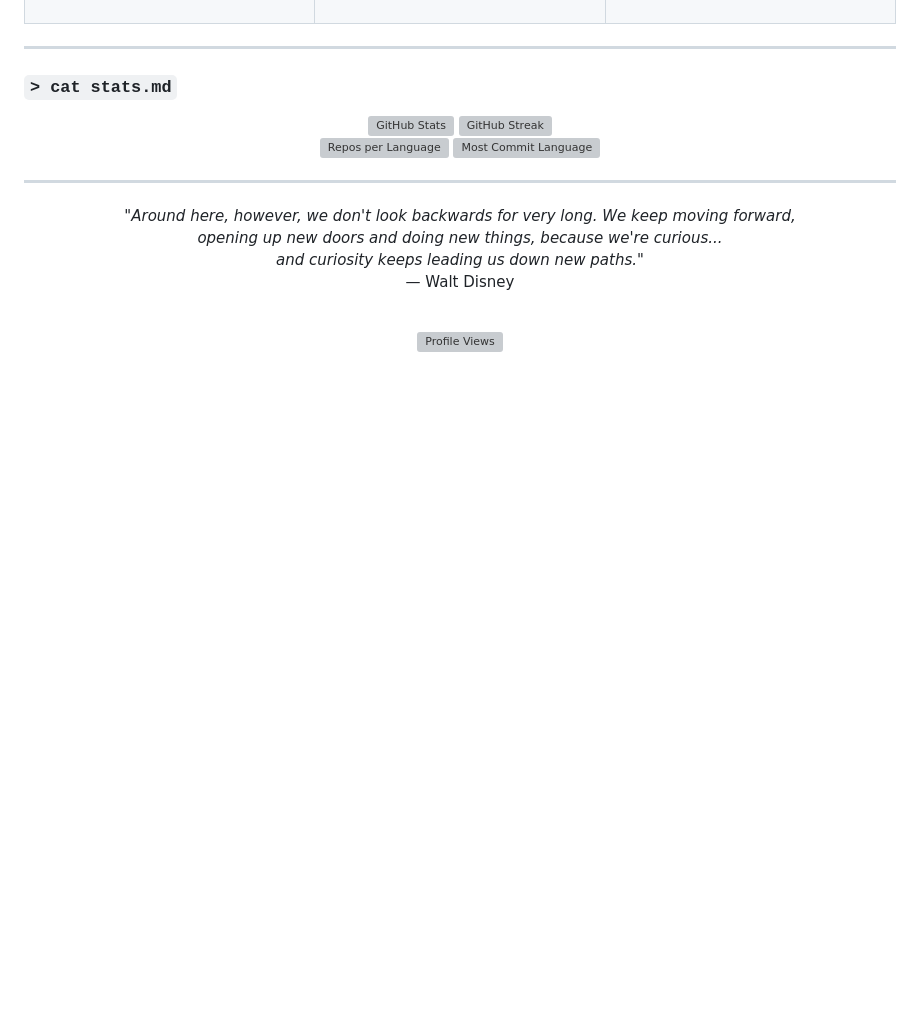
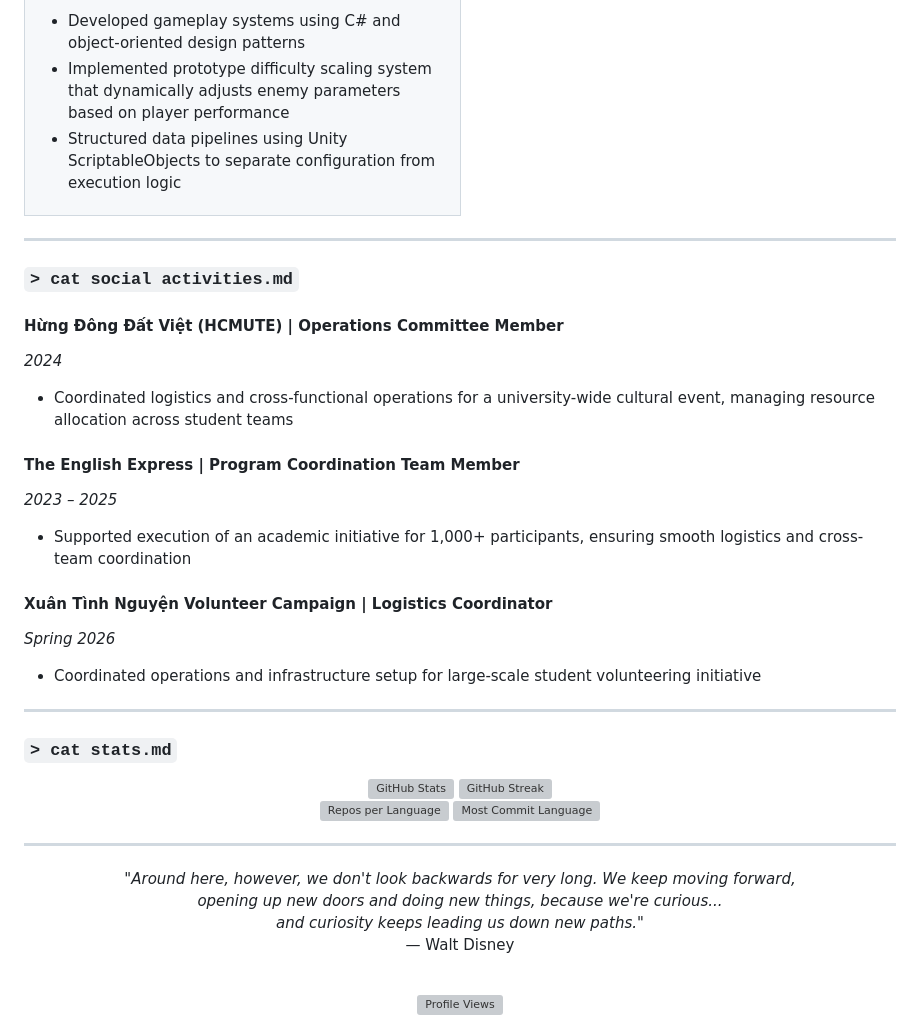
Before and after one commit to Bright-04/Bright-04, a Markdown page: README.md, the part around one of its changes. GitHub-like rendering; blank space fills up the shorter version; grey boxes are pictures that could not be loaded.

```diff
--- a/README.md
+++ b/README.md
@@ -114,7 +160,29 @@ interests:
+- Developed gameplay systems using C# and object-oriented design patterns
+- Implemented prototype difficulty scaling system that dynamically adjusts enemy parameters based on player performance
+- Structured data pipelines using Unity ScriptableObjects to separate configuration from execution logic
 
 </td>
   </tr>
 </table>
+
+---
+
+### `> cat social activities.md`
+
+#### Hừng Đông Đất Việt (HCMUTE) | Operations Committee Member
+*2024*
+
+- Coordinated logistics and cross-functional operations for a university-wide cultural event, managing resource allocation across student teams
+
+#### The English Express | Program Coordination Team Member
+*2023 – 2025*
+
+- Supported execution of an academic initiative for 1,000+ participants, ensuring smooth logistics and cross-team coordination
+
+#### Xuân Tình Nguyện Volunteer Campaign | Logistics Coordinator
+*Spring 2026*
+
+- Coordinated operations and infrastructure setup for large-scale student volunteering initiative
 
 ---
 
```
Also changed, not shown: other parts of README.md (+81 -35 lines).
